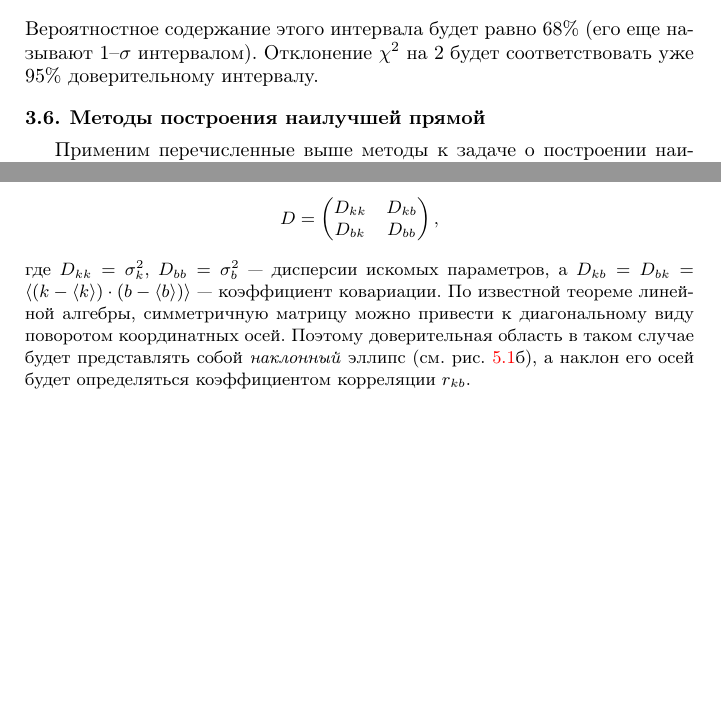
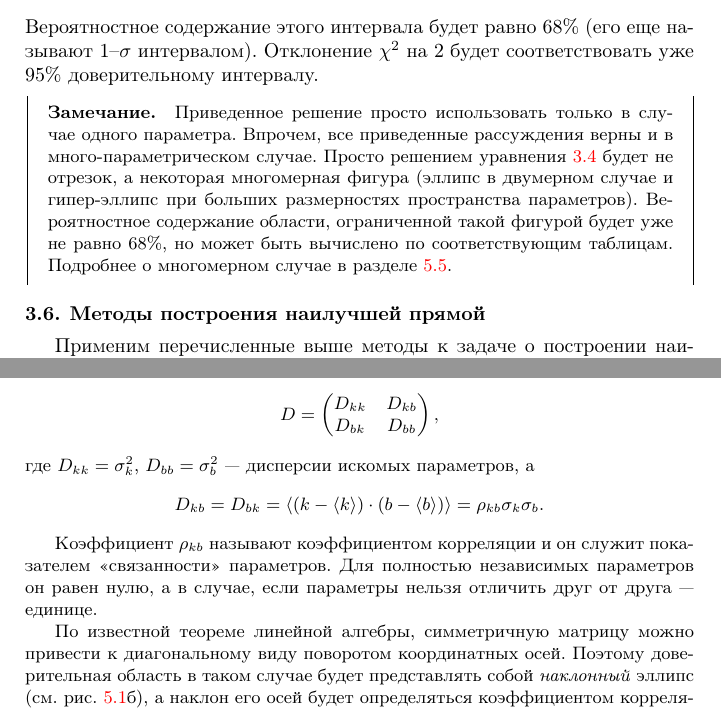
Before and after one commit to mipt-genphys/mipt-stat-book, a LaTeX document (main.tex, which reads advanced.tex, estimate-short.tex): two parts of pages 34 and 61 of 63, joined at a grey line, cut so that both start at the same text, the shorter picture padded with empty space. Compiled offline with pdfLaTeX.

Commit message:
Alpha release

```diff
--- a/advanced.tex
+++ b/advanced.tex
@@ -501,8 +503,13 @@ D = \left(\begin{matrix}
 \end{matrix}\right),
 \]
 где $D_{kk}=\sigma_k^2$, $D_{bb}=\sigma_b^2$ --- дисперсии искомых параметров,
-а $D_{kb}=D_{bk} = \average{(k-\average{k})\cdot(b-\average{b})}$ ---
-коэффициент ковариации.
+а
+\begin{equation*}
+    D_{kb}=D_{bk} = \average{(k-\average{k})\cdot(b-\average{b})} = \rho_{kb}\sigma_k\sigma_b.
+\end{equation*}
+
+Коэффициент $\rho_{kb}$ называют коэффициентом корреляции и он служит показателем \textquote{связанности} параметров. Для полностью независимых параметров он равен нулю, а в случае, если параметры нельзя отличить друг от друга --- единице.
+
 По известной теореме линейной алгебры, симметричную матрицу можно
 привести к диагональному виду поворотом координатных осей. Поэтому доверительная
 область в таком случае будет представлять собой \emph{наклонный} эллипс
--- a/estimate-short.tex
+++ b/estimate-short.tex
@@ -310,10 +311,15 @@ $\hat{\theta}$ --- решение задачи о максимуме правд
 $\hat{\theta}$,
 минимизирующего $\chi^2$, функция $\chi^2(\theta)$ изменится на единицу. Таким образом для нахождения \emph{интервальной} оценки для искомого параметра достаточно графическим или численным образом решить уравнение
 \begin{equation}
+    \label{eq:deltachi2}
     \Delta \chi^2(\theta) = 1.
 \end{equation}
 Вероятностное содержание этого интервала будет равно 68\% (его еще называют 1--$\sigma$ интервалом).
 Отклонение $\chi^2$ на 2 будет соответствовать уже 95\% доверительному интервалу.
+
+\note{
+    Приведенное решение просто использовать только в случае одного параметра. Впрочем, все приведенные рассуждения верны и в много-параметрическом случае. Просто решением уравнения \ref{eq:deltachi2} будет не отрезок, а некоторая многомерная фигура (эллипс в двумерном случае и гипер-эллипс при больших размерностях пространства параметров). Вероятностное содержание области, ограниченной такой фигурой будет уже не равно 68\%, но может быть вычислено по соответствующим таблицам. Подробнее о многомерном случае в разделе \ref{sec:multiparam}.
+}
 
 %Для решения этих проблем, пользуются следующим приемом: согласно
 %центральной предельной теореме, усреднение большого количества одинаково
```
Also changed, not shown: measure.tex (+1 -0 lines), prob.tex (+3 -3 lines), recomendations.tex (+3 -2 lines), advanced.tex (10 more changed lines), estimate-short.tex (3 more changed lines).
